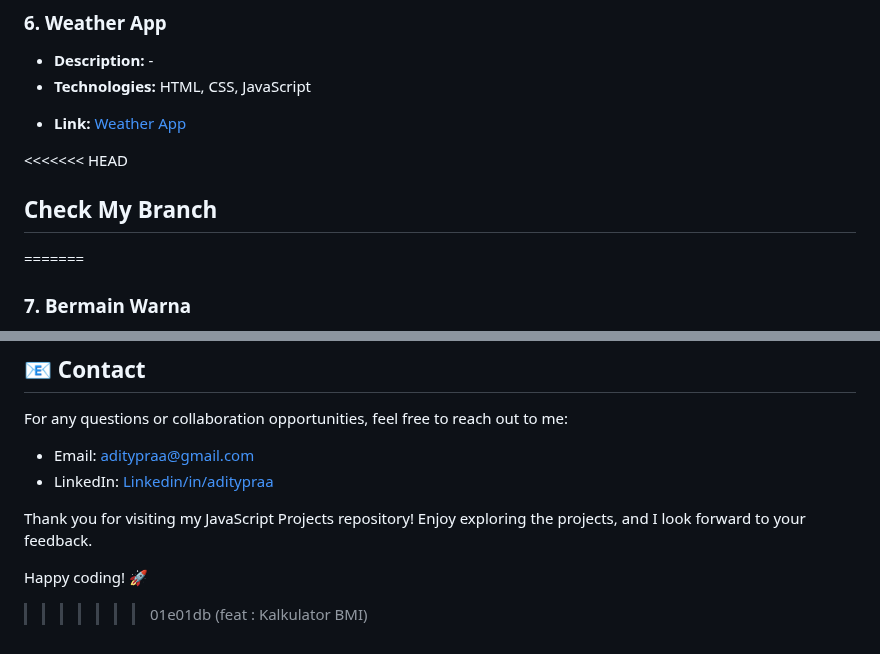
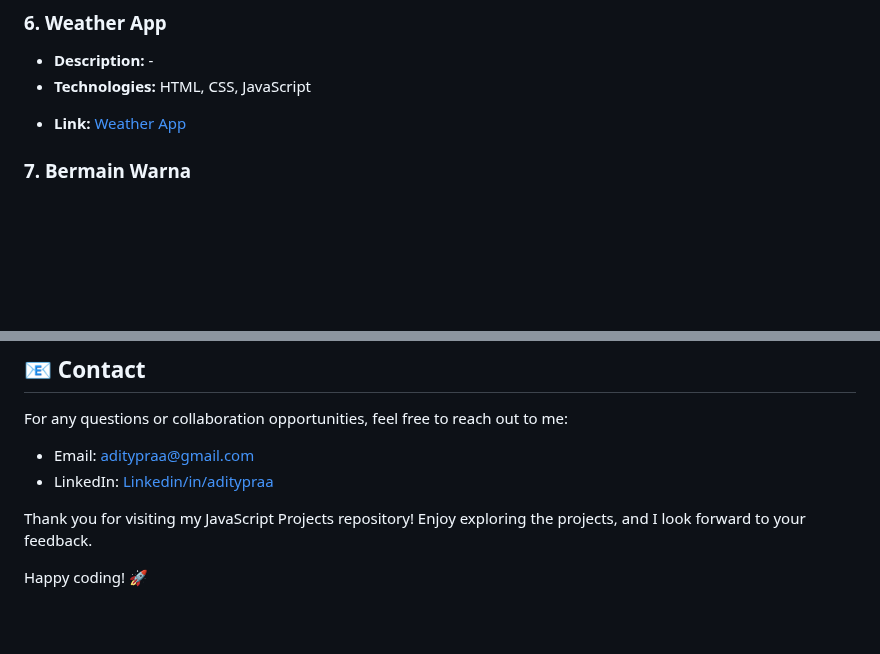
Before and after one commit to Aditypraa/Mini-Project, a Markdown page: README.md, 2 parts joined by grey strips. Drawn GitHub-style; blank space fills up the shorter version.

Commit message:
rebasi main

```diff
--- a/README.md
+++ b/README.md
@@ -70,9 +70,6 @@ Welcome to my JavaScript Projects repository! This branch contains a curated lis
   - Responsive design -->
 - **Link:** [Weather App](https://github.com/Aditypraa/Javascript-Project/tree/vanilla/Weather-App)
 
-<<<<<<< HEAD
-## Check My Branch
-=======
 ### 7. **Bermain Warna**
 
 - **Description:** -
@@ -190,4 +187,3 @@ For any questions or collaboration opportunities, feel free to reach out to me:
 Thank you for visiting my JavaScript Projects repository! Enjoy exploring the projects, and I look forward to your feedback.
 
 Happy coding! 🚀
->>>>>>> 01e01db (feat : Kalkulator BMI)
```
